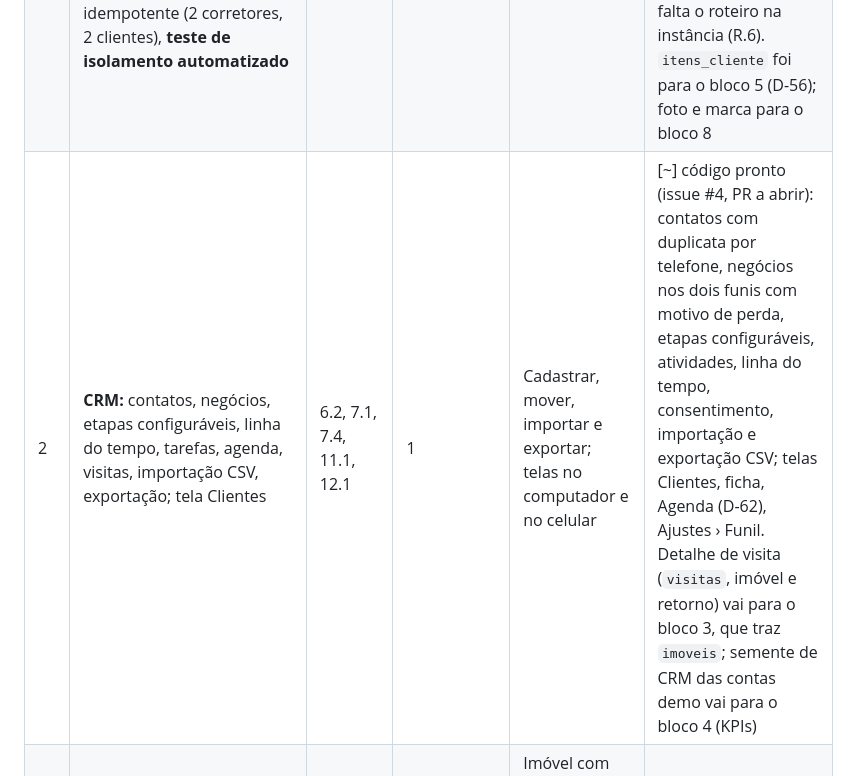
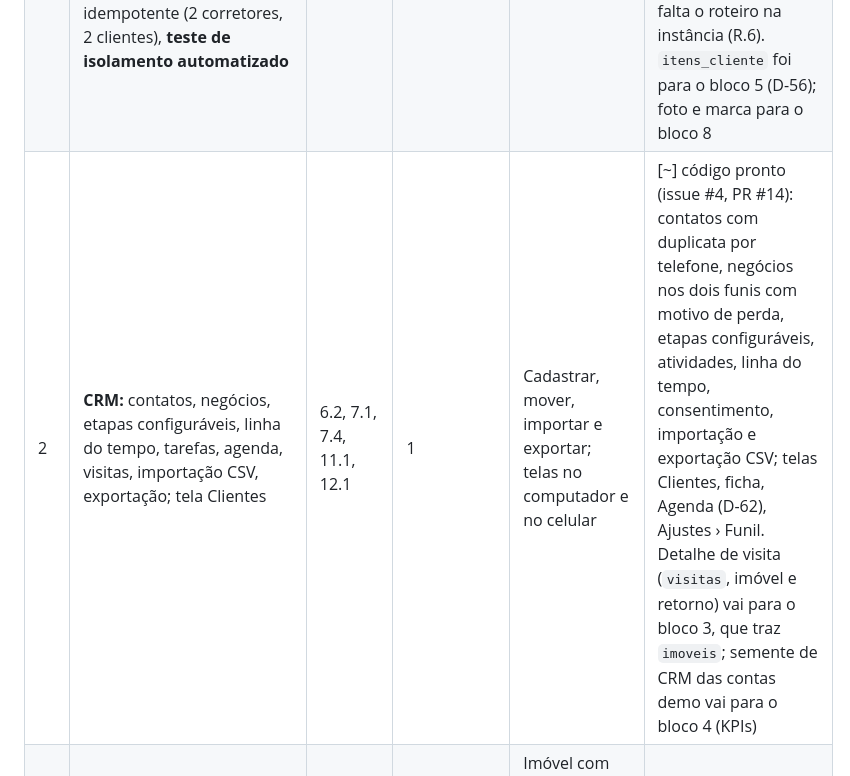
Before and after one commit to rafaleandrog/app-corretor, a Markdown page: specs/plano_de_implementacao.md, the part around the change. GitHub-like rendering.

Commit message:
Plano: bloco 2 aponta para o PR #14
Co-Authored-By: Claude Opus 5.5 <noreply@anthropic.com>
Claude-Session: https://claude.ai/code/session_01CyfULE2vKdhxxz9ojQM2iV

```diff
--- a/specs/plano_de_implementacao.md
+++ b/specs/plano_de_implementacao.md
@@ -14,7 +14,7 @@ Telas, funções, permissões, caminhos e automações prontos, testados pela eq
 |---|---|---|---|---|---|
 | 0 | **Verificação e esqueleto da plataforma:** conferir no SDK os itens [plataforma] e `specs/pedidos_ao_shell.md` (itens 1 a 3); definir `shell_min`/`sdk_min`; repositório, build, empacote e instalação vazia na instância intermediária; abrir a issue | 4, 5, 9.0, 9.8, pedidos | — | App vazia instala pelo `.urbiapp.tgz`; relatório dos itens do shell entregue ao dono | [~] código pronto (PR #2; o app segue no PR #13, versão 0.2.0); falta o dono instalar na instância e conferir o diagnóstico (R.6) |
 | 1 | **Contas, papéis e isolamento:** roles e `roles_externos`, convite de corretor e de cliente, `perfil_conta`, `perfis_corretor`, `configuracoes_conta`, `itens_cliente`, semente idempotente (2 corretores, 2 clientes), **teste de isolamento automatizado** | 4.4, 4.5, 5, 6.0, 6.1, 6.15, 12.2 | 0 | Teste de isolamento passa; cada papel vê só o que deve | [~] código pronto (issue #3, PR #13): papéis `corretor`/`operacao`, convite de corretor, `perfil_conta`, `perfis_corretor`, `configuracoes_conta`, semente "(demo)", 24 testes de isolamento, regras e robustez; falta o roteiro na instância (R.6). `itens_cliente` foi para o bloco 5 (D-56); foto e marca para o bloco 8 |
-| 2 | **CRM:** contatos, negócios, etapas configuráveis, linha do tempo, tarefas, agenda, visitas, importação CSV, exportação; tela Clientes | 6.2, 7.1, 7.4, 11.1, 12.1 | 1 | Cadastrar, mover, importar e exportar; telas no computador e no celular | [~] código pronto (issue #4, PR a abrir): contatos com duplicata por telefone, negócios nos dois funis com motivo de perda, etapas configuráveis, atividades, linha do tempo, consentimento, importação e exportação CSV; telas Clientes, ficha, Agenda (D-62), Ajustes › Funil. Detalhe de visita (`visitas`, imóvel e retorno) vai para o bloco 3, que traz `imoveis`; semente de CRM das contas demo vai para o bloco 4 (KPIs) |
+| 2 | **CRM:** contatos, negócios, etapas configuráveis, linha do tempo, tarefas, agenda, visitas, importação CSV, exportação; tela Clientes | 6.2, 7.1, 7.4, 11.1, 12.1 | 1 | Cadastrar, mover, importar e exportar; telas no computador e no celular | [~] código pronto (issue #4, PR #14): contatos com duplicata por telefone, negócios nos dois funis com motivo de perda, etapas configuráveis, atividades, linha do tempo, consentimento, importação e exportação CSV; telas Clientes, ficha, Agenda (D-62), Ajustes › Funil. Detalhe de visita (`visitas`, imóvel e retorno) vai para o bloco 3, que traz `imoveis`; semente de CRM das contas demo vai para o bloco 4 (KPIs) |
 | 3 | **Imóveis (anúncios) e empreendimentos:** fotos (upload em 2 passos), descrição por IA, qualidade, autorização anexada, visibilidade; tela Imóveis | 6.3, 6.12, 10.6, 11.1 | 1 | Imóvel com fotos em menos de 3 min; qualidade calculada; só públicos aparecem fora | [ ] |
 | 4 | **Funil e números:** quadro, temperatura com motivo, próxima abordagem (playbook semeado), fila do dia, envios rastreados, Início, Desempenho, KPIs | 6.12, 6.15, 10.4, 11.1, 11.2 | 2, 3 | KPIs batem com conferência manual sobre a semente; fila do dia ordenada | [ ] (R.2: inclui o link rastreado `/l/:codigo`) |
 | 5 | **Páginas públicas e Portal do Cliente:** Minha Página (editor por blocos), ficha pública, seleção com reação, formulário por `wh`; Portal do Cliente (role `cliente`) no celular | 6.15, 7.2, 7.3, 11.1, 11.3 | 3, 4 | Visitante envia contato pela página; cliente vê só o que recebeu | [ ] |
```
